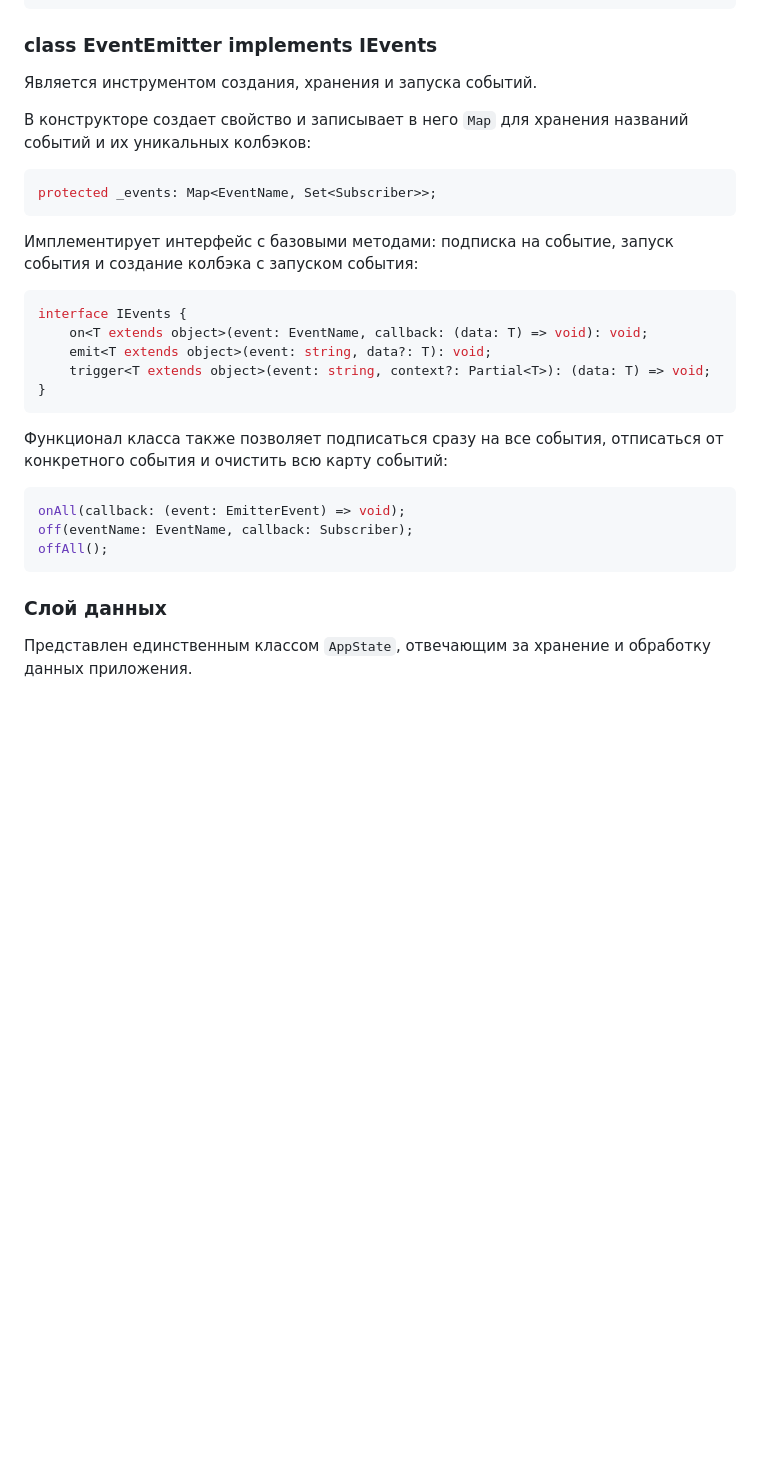
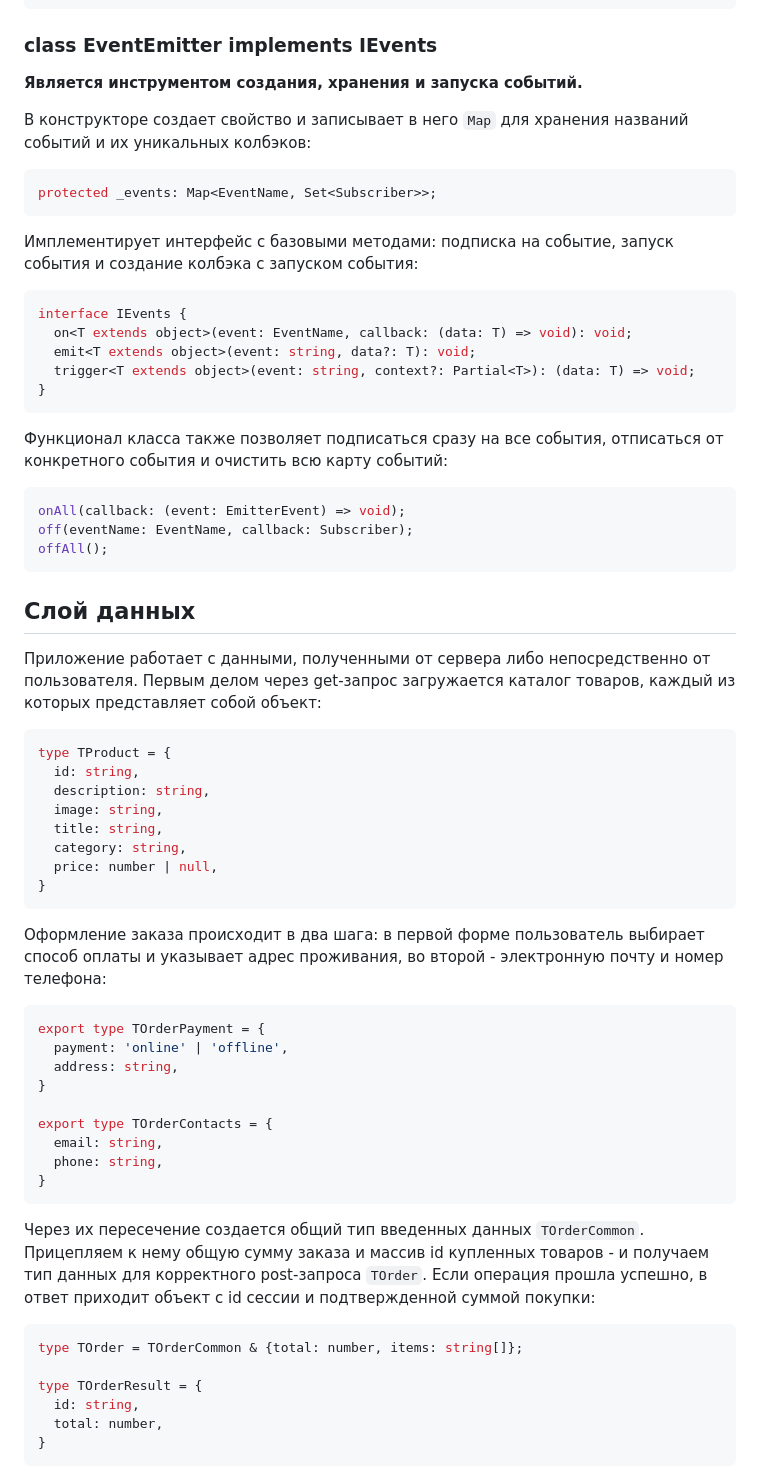
Before and after one commit to Cheremis88/web-larek-frontend, a Markdown page: README.md, the part around one of its changes. Rendered like a GitHub page; blank space fills up the shorter version.

Commit message:
Specification of Data Layer

````diff
--- a/README.md
+++ b/README.md
@@ -88,7 +88,7 @@ render(data?: Partial<T>): HTMLElement;
 ```
 
 ### class EventEmitter implements IEvents
-Является инструментом создания, хранения и запуска событий.
+**Является инструментом создания, хранения и запуска событий.**
 
 В конструкторе создает свойство и записывает в него `Map` для хранения названий событий и их уникальных колбэков:
 ```typescript
@@ -97,9 +97,9 @@ protected _events: Map<EventName, Set<Subscriber>>;
 Имплементирует интерфейс с базовыми методами: подписка на событие, запуск события и создание колбэка с запуском события:
 ```typescript
 interface IEvents {
-    on<T extends object>(event: EventName, callback: (data: T) => void): void;
-    emit<T extends object>(event: string, data?: T): void;
-    trigger<T extends object>(event: string, context?: Partial<T>): (data: T) => void;
+  on<T extends object>(event: EventName, callback: (data: T) => void): void;
+  emit<T extends object>(event: string, data?: T): void;
+  trigger<T extends object>(event: string, context?: Partial<T>): (data: T) => void;
 }
 ```
 Функционал класса также позволяет подписаться сразу на все события, отписаться от конкретного события и очистить всю карту событий:
@@ -109,7 +109,38 @@ off(eventName: EventName, callback: Subscriber);
 offAll();
 ```
 
+## Слой данных
 
-### Слой данных
+Приложение работает с данными, полученными от сервера либо непосредственно от пользователя. Первым делом через get-запрос загружается каталог товаров, каждый из которых представляет собой объект:
+```ts
+type TProduct = {
+  id: string,
+  description: string,
+  image: string,
+  title: string,
+  category: string,
+  price: number | null,
+}
+```
+Оформление заказа происходит в два шага: в первой форме пользователь выбирает способ оплаты и указывает адрес проживания, во второй - электронную почту и номер телефона:
+```ts
+export type TOrderPayment = {
+  payment: 'online' | 'offline',
+  address: string,
+}
 
-Представлен единственным классом `AppState`, отвечающим за хранение и обработку данных приложения.
+export type TOrderContacts = {
+  email: string,
+  phone: string,
+}
+```
+Через их пересечение создается общий тип введенных данных `TOrderCommon`. Прицепляем к нему общую сумму заказа и массив id купленных товаров - и получаем тип данных для корректного post-запроса `TOrder`. Если операция прошла успешно, в ответ приходит объект с id сессии и подтвержденной суммой покупки:
+```ts
+type TOrder = TOrderCommon & {total: number, items: string[]};
+
+type TOrderResult = {
+  id: string,
+  total: number,
+}
+```
+
````
Also changed, not shown: other parts of README.md (+26 -2 lines).
